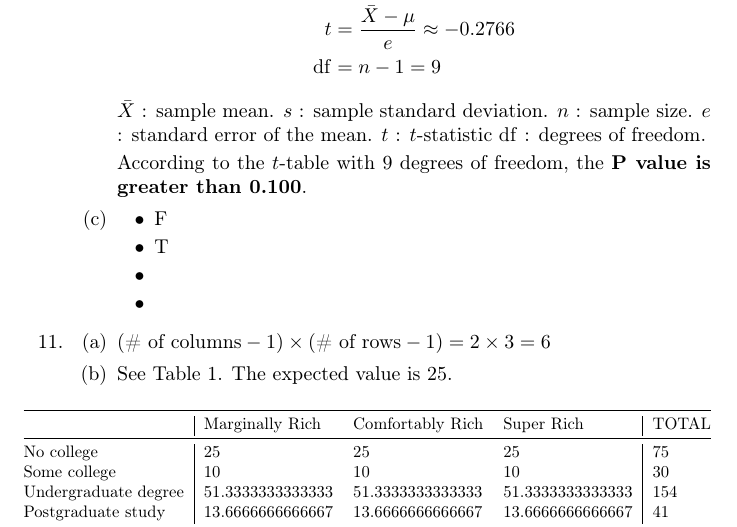
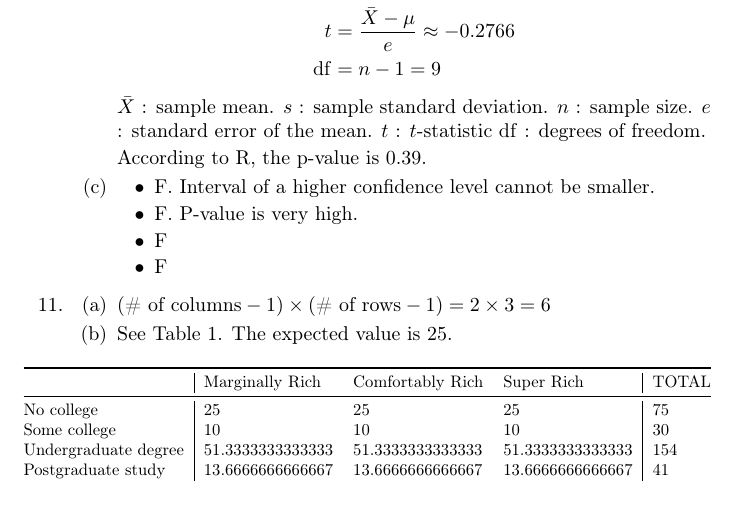
Before and after one commit to csm-yujinkim/ProbStatsFinal, a LaTeX document (main.tex): part of page 3 of 4, cut so that both start at the same text. Compiled offline with pdfLaTeX.

Commit message:
Solve problem 10, with little confidence

```diff
--- a/main.tex
+++ b/main.tex
@@ -142,13 +142,13 @@
             $t$ : $t$-statistic
             $\mathrm{df}$ : degrees of freedom.
 
-            According to the $t$-table with 9 degrees of freedom, the \textbf{P value is greater than 0.100}.
+            According to R, the p-value is $0.39$.
             \item
             \begin{itemize}
-                \item F % mean is said to be 1.001. 95% interval says mean is 1.988.
-                \item T
-                \item % to-do
-                \item % to-do
+                \item F. Interval of a higher confidence level cannot be smaller.
+                \item F. P-value is very high.
+                \item F
+                \item F
             \end{itemize}
         \end{enumerate}
         \item
```
